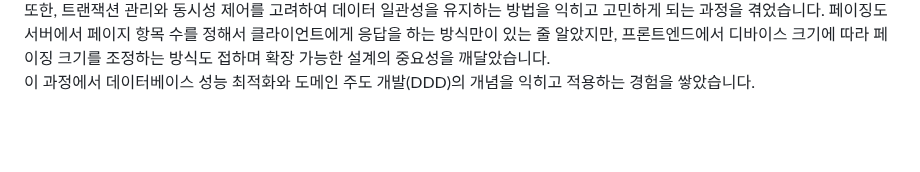
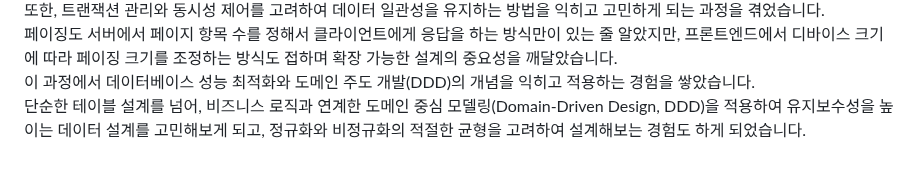
Before and after one commit to dohyeon0011/PetCare, a Markdown page: README.md, the part around the change. GitHub-like rendering; blank space fills up the shorter version.

```diff
--- a/README.md
+++ b/README.md
@@ -222,3 +222,4 @@ API 명세서는 Swagger 문서에서 확인할 수 있습니다.
 또한, 트랜잭션 관리와 동시성 제어를 고려하여 데이터 일관성을 유지하는 방법을 익히고 고민하게 되는 과정을 겪었습니다.
 페이징도 서버에서 페이지 항목 수를 정해서 클라이언트에게 응답을 하는 방식만이 있는 줄 알았지만, 프론트엔드에서 디바이스 크기에 따라 페이징 크기를 조정하는 방식도 접하며 확장 가능한 설계의 중요성을 깨달았습니다.
 이 과정에서 데이터베이스 성능 최적화와 도메인 주도 개발(DDD)의 개념을 익히고 적용하는 경험을 쌓았습니다.
+단순한 테이블 설계를 넘어, 비즈니스 로직과 연계한 도메인 중심 모델링(Domain-Driven Design, DDD)을 적용하여 유지보수성을 높이는 데이터 설계를 고민해보게 되고, 정규화와 비정규화의 적절한 균형을 고려하여 설계해보는 경험도 하게 되었습니다.
```
